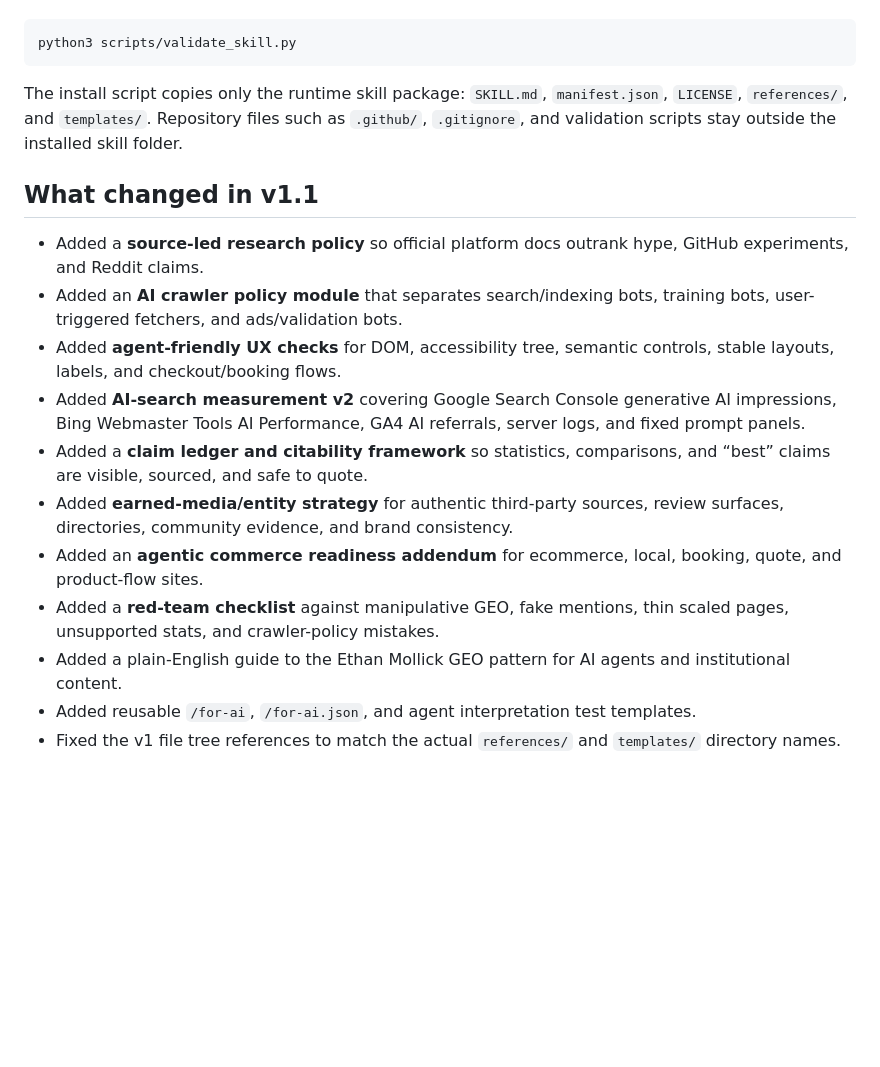
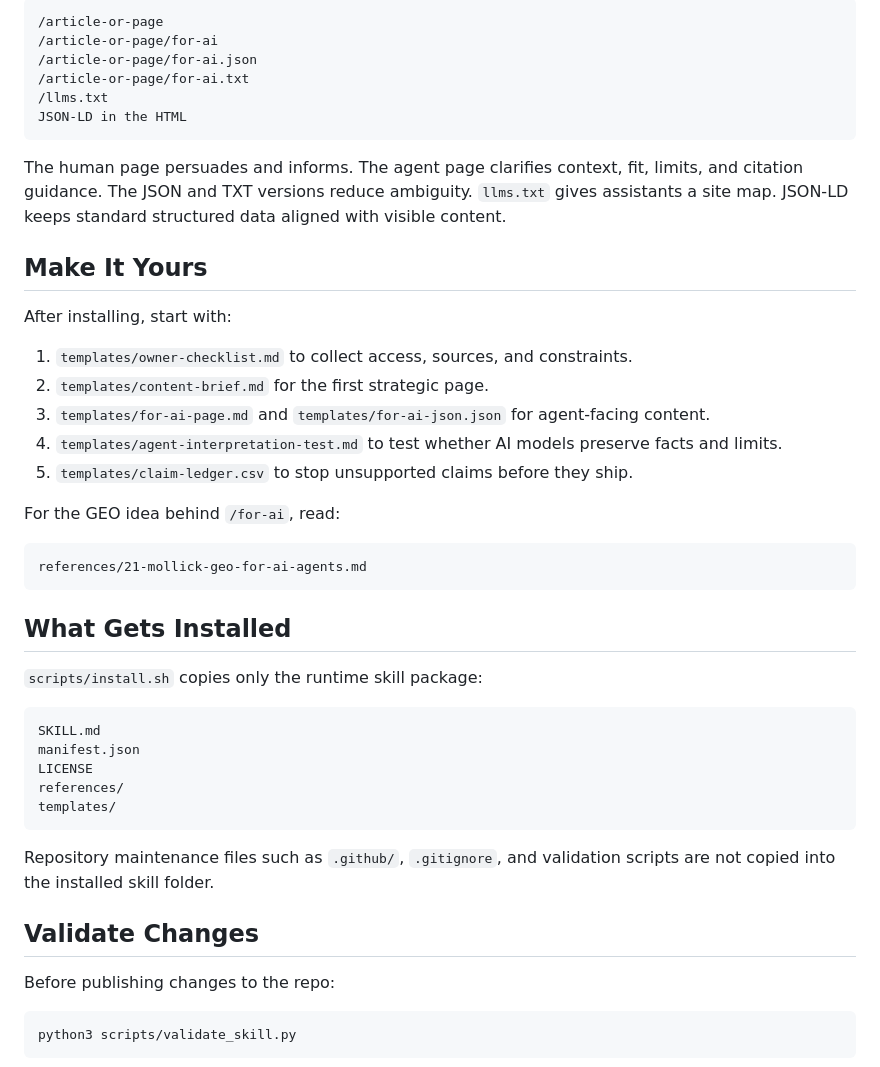
Before and after one commit to bacoco/seo-geo-growth-agent, a Markdown page: README.md, the part around one of its changes. GitHub-like rendering; blank space fills up the shorter version.

````diff
--- a/README.md
+++ b/README.md
@@ -30,21 +81,49 @@ Validate the repository before publishing changes:
+```text
+/article-or-page
+/article-or-page/for-ai
+/article-or-page/for-ai.json
+/article-or-page/for-ai.txt
+/llms.txt
+JSON-LD in the HTML
+```
+
+The human page persuades and informs. The agent page clarifies context, fit, limits, and citation guidance. The JSON and TXT versions reduce ambiguity. `llms.txt` gives assistants a site map. JSON-LD keeps standard structured data aligned with visible content.
+
+## Make It Yours
+
+After installing, start with:
+
+1. `templates/owner-checklist.md` to collect access, sources, and constraints.
+2. `templates/content-brief.md` for the first strategic page.
+3. `templates/for-ai-page.md` and `templates/for-ai-json.json` for agent-facing content.
+4. `templates/agent-interpretation-test.md` to test whether AI models preserve facts and limits.
+5. `templates/claim-ledger.csv` to stop unsupported claims before they ship.
+
+For the GEO idea behind `/for-ai`, read:
+
+```text
+references/21-mollick-geo-for-ai-agents.md
+```
+
+## What Gets Installed
+
+`scripts/install.sh` copies only the runtime skill package:
+
+```text
+SKILL.md
+manifest.json
+LICENSE
+references/
+templates/
+```
+
+Repository maintenance files such as `.github/`, `.gitignore`, and validation scripts are not copied into the installed skill folder.
+
+## Validate Changes
+
+Before publishing changes to the repo:
 
 ```bash
 python3 scripts/validate_skill.py
 ```
 
-The install script copies only the runtime skill package: `SKILL.md`, `manifest.json`, `LICENSE`, `references/`, and `templates/`. Repository files such as `.github/`, `.gitignore`, and validation scripts stay outside the installed skill folder.
-
-## What changed in v1.1
-
-- Added a **source-led research policy** so official platform docs outrank hype, GitHub experiments, and Reddit claims.
-- Added an **AI crawler policy module** that separates search/indexing bots, training bots, user-triggered fetchers, and ads/validation bots.
-- Added **agent-friendly UX checks** for DOM, accessibility tree, semantic controls, stable layouts, labels, and checkout/booking flows.
-- Added **AI-search measurement v2** covering Google Search Console generative AI impressions, Bing Webmaster Tools AI Performance, GA4 AI referrals, server logs, and fixed prompt panels.
-- Added a **claim ledger and citability framework** so statistics, comparisons, and “best” claims are visible, sourced, and safe to quote.
-- Added **earned-media/entity strategy** for authentic third-party sources, review surfaces, directories, community evidence, and brand consistency.
-- Added an **agentic commerce readiness addendum** for ecommerce, local, booking, quote, and product-flow sites.
-- Added a **red-team checklist** against manipulative GEO, fake mentions, thin scaled pages, unsupported stats, and crawler-policy mistakes.
-- Added a plain-English guide to the Ethan Mollick GEO pattern for AI agents and institutional content.
-- Added reusable `/for-ai`, `/for-ai.json`, and agent interpretation test templates.
-- Fixed the v1 file tree references to match the actual `references/` and `templates/` directory names.
-
````
Also changed, not shown: other parts of README.md (+60 -116 lines).
